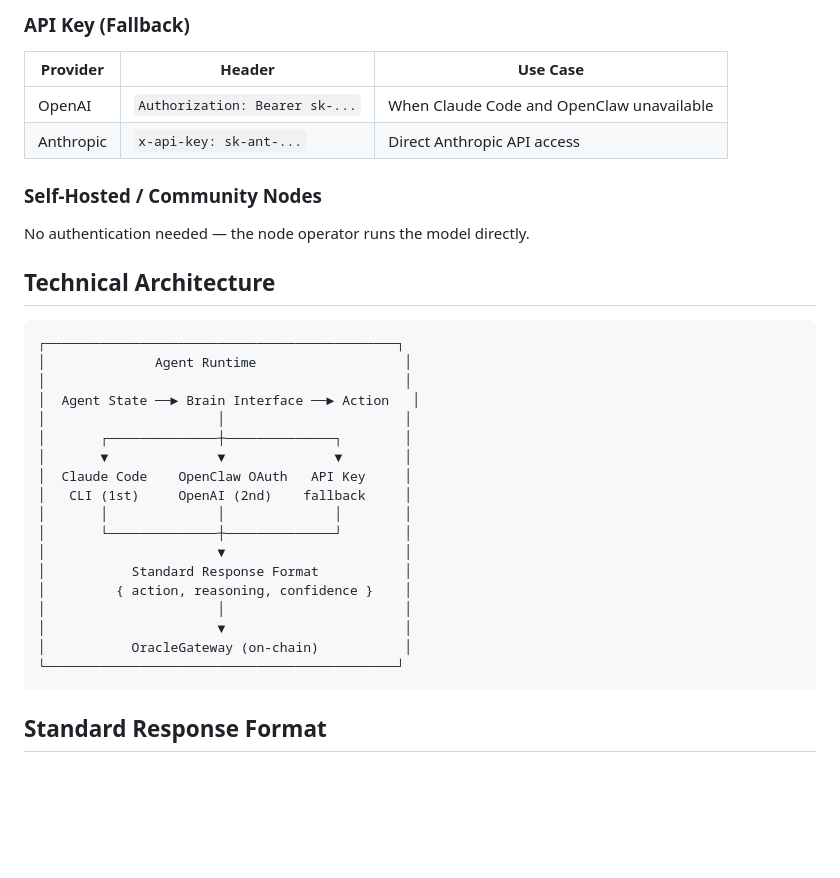
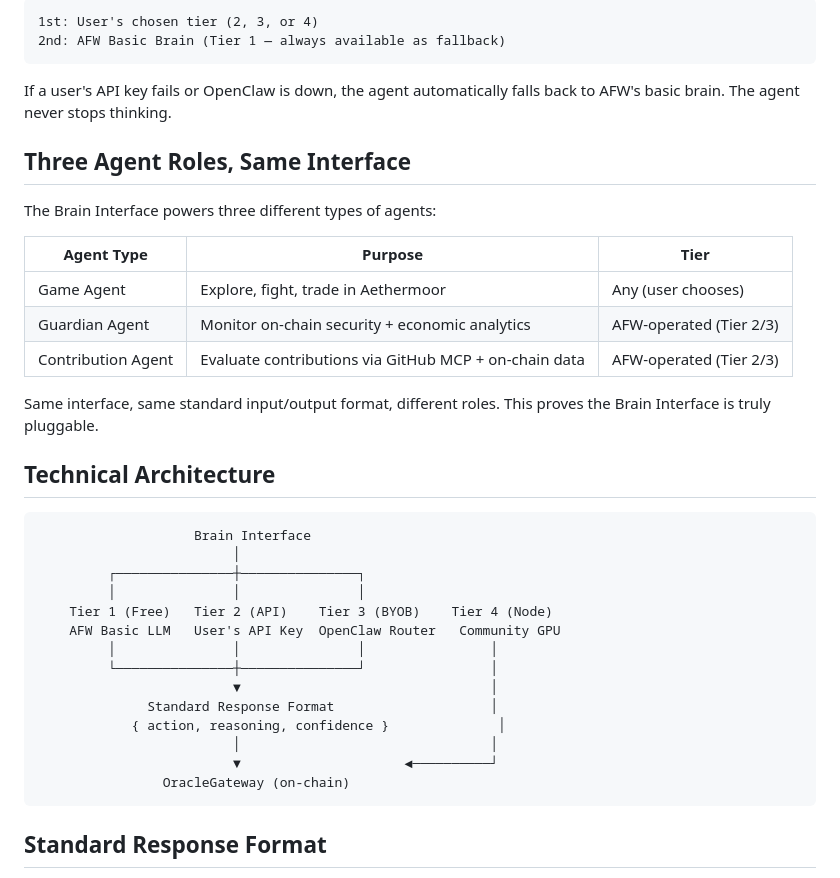
Before and after one commit to AlexLee00/agent-fantasy-world, a Markdown page: docs/architecture/BRAIN_INTERFACE.md, the part around one of its changes. GitHub-like rendering; blank space fills up the shorter version.

````diff
--- a/docs/architecture/BRAIN_INTERFACE.md
+++ b/docs/architecture/BRAIN_INTERFACE.md
@@ -98,36 +91,40 @@ OpenClaw (:18789) → auth-profiles.json → Bearer token → api.openai.com
 
-### API Key (Fallback)
+```
+1st: User's chosen tier (2, 3, or 4)
+2nd: AFW Basic Brain (Tier 1 — always available as fallback)
+```
 
-| Provider | Header | Use Case |
-|----------|--------|----------|
-| OpenAI | `Authorization: Bearer sk-...` | When Claude Code and OpenClaw unavailable |
-| Anthropic | `x-api-key: sk-ant-...` | Direct Anthropic API access |
+If a user's API key fails or OpenClaw is down, the agent automatically falls back to AFW's basic brain. The agent never stops thinking.
 
-### Self-Hosted / Community Nodes
+## Three Agent Roles, Same Interface
 
-No authentication needed — the node operator runs the model directly.
+The Brain Interface powers three different types of agents:
+
+| Agent Type | Purpose | Tier |
+|-----------|---------|------|
+| Game Agent | Explore, fight, trade in Aethermoor | Any (user chooses) |
+| Guardian Agent | Monitor on-chain security + economic analytics | AFW-operated (Tier 2/3) |
+| Contribution Agent | Evaluate contributions via GitHub MCP + on-chain data | AFW-operated (Tier 2/3) |
+
+Same interface, same standard input/output format, different roles. This proves the Brain Interface is truly pluggable.
 
 ## Technical Architecture
 
 ```
-┌─────────────────────────────────────────────┐
-│              Agent Runtime                   │
-│                                              │
-│  Agent State ──► Brain Interface ──► Action   │
-│                      │                       │
-│       ┌──────────────┼──────────────┐        │
-│       ▼              ▼              ▼        │
-│  Claude Code    OpenClaw OAuth   API Key     │
-│   CLI (1st)     OpenAI (2nd)    fallback     │
-│       │              │              │        │
-│       └──────────────┼──────────────┘        │
-│                      ▼                       │
-│           Standard Response Format           │
-│         { action, reasoning, confidence }    │
-│                      │                       │
-│                      ▼                       │
-│           OracleGateway (on-chain)           │
-└─────────────────────────────────────────────┘
+                    Brain Interface
+                         │
+         ┌───────────────┼───────────────┐
+         │               │               │
+    Tier 1 (Free)   Tier 2 (API)    Tier 3 (BYOB)    Tier 4 (Node)
+    AFW Basic LLM   User's API Key  OpenClaw Router   Community GPU
+         │               │               │                │
+         └───────────────┼───────────────┘                │
+                         ▼                                │
+              Standard Response Format                    │
+            { action, reasoning, confidence }              │
+                         │                                │
+                         ▼                     ◄──────────┘
+                OracleGateway (on-chain)
 ```
 
 ## Standard Response Format
````
Also changed, not shown: other parts of docs/architecture/BRAIN_INTERFACE.md (+59 -87 lines).
